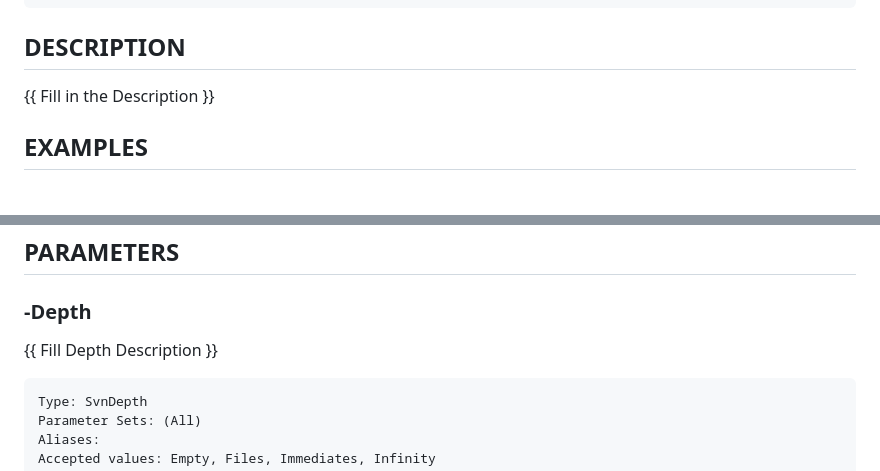
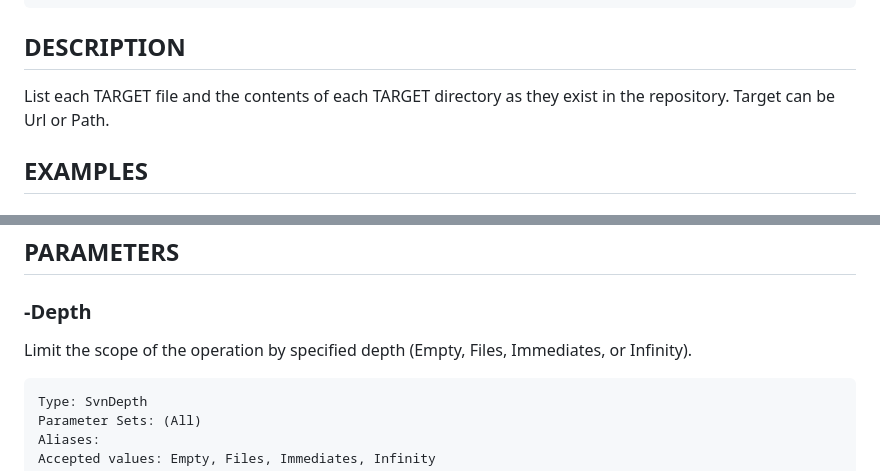
Before and after one commit to poshsvn/poshsvn, a Markdown page: docs/Invoke-SvnList.md, 2 parts joined by grey strips. GitHub-like rendering.

````diff
--- a/docs/Invoke-SvnList.md
+++ b/docs/Invoke-SvnList.md
@@ -31,7 +31,7 @@ Invoke-SvnList [-Url <Uri[]>] [-Detailed] [-Revision <SvnRevision>] [-Depth <Svn
 ```
 
 ## DESCRIPTION
-{{ Fill in the Description }}
+List each TARGET file and the contents of each TARGET directory as they exist in the repository. Target can be Url or Path.
 
 ## EXAMPLES
 
@@ -45,7 +45,7 @@ PS C:\> {{ Add example code here }}
 ## PARAMETERS
 
 ### -Depth
-{{ Fill Depth Description }}
+Limit the scope of the operation by specified depth (Empty, Files, Immediates, or Infinity).
 
 ```yaml
 Type: SvnDepth
````
Also changed, not shown: other parts of docs/Invoke-SvnList.md (+6 -6 lines).
